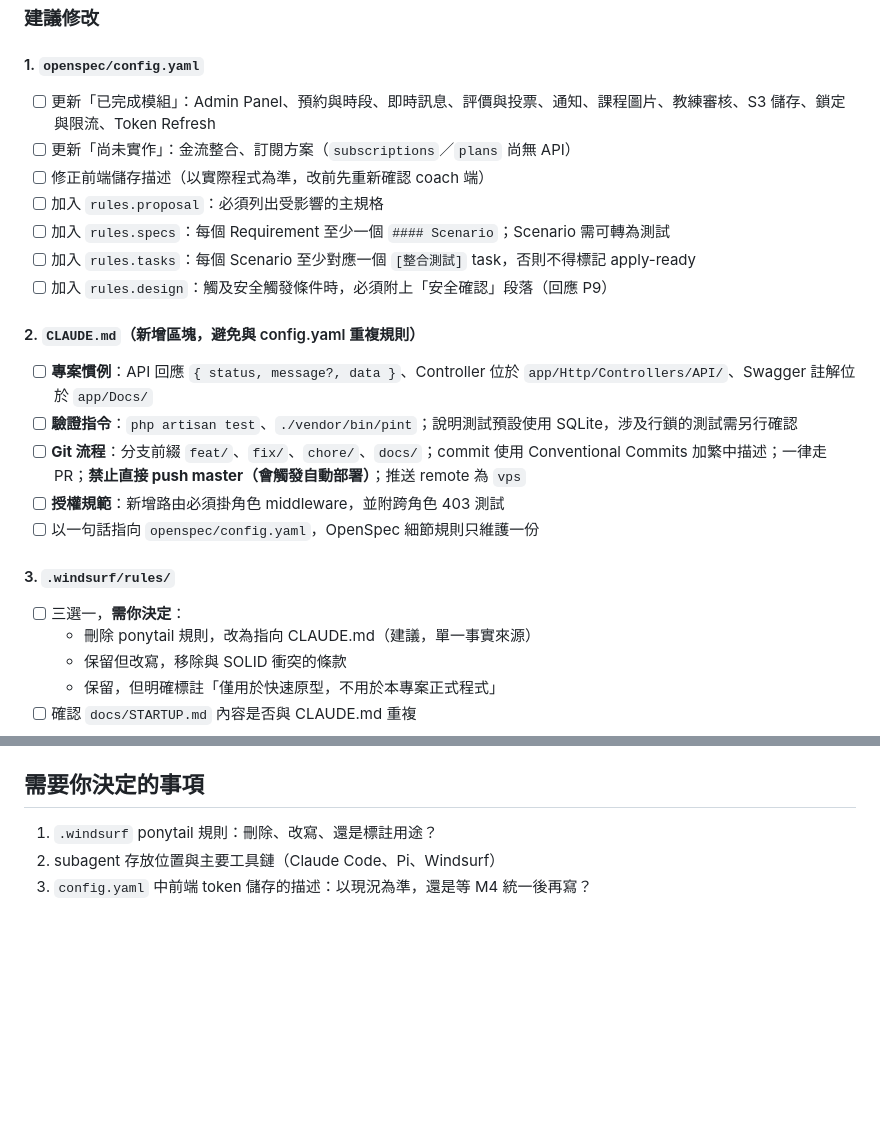
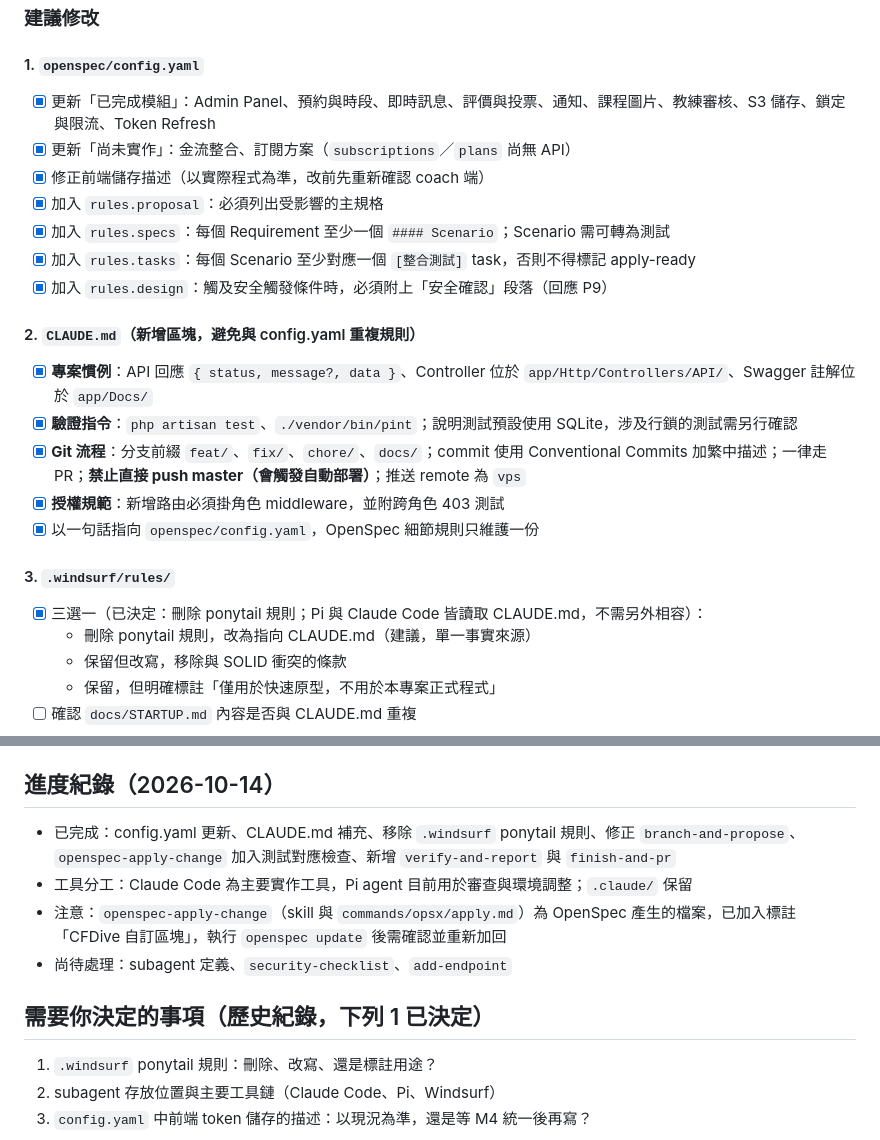
Before and after one commit to a620906209/CFDivePlatform, a Markdown page: docs/analysis/2026-10-14-project-prompt-improvements.md, 2 parts joined by grey strips. Rendered like a GitHub page; blank space fills up the shorter version.

Commit message:
docs(analysis): 更新 prompt 改善計畫進度

```diff
--- a/docs/analysis/2026-10-14-project-prompt-improvements.md
+++ b/docs/analysis/2026-10-14-project-prompt-improvements.md
@@ -27,23 +27,23 @@
 ### 建議修改
 
 #### 1. `openspec/config.yaml`
-- [ ] 更新「已完成模組」：Admin Panel、預約與時段、即時訊息、評價與投票、通知、課程圖片、教練審核、S3 儲存、鎖定與限流、Token Refresh
-- [ ] 更新「尚未實作」：金流整合、訂閱方案（`subscriptions`／`plans` 尚無 API）
-- [ ] 修正前端儲存描述（以實際程式為準，改前先重新確認 coach 端）
-- [ ] 加入 `rules.proposal`：必須列出受影響的主規格
-- [ ] 加入 `rules.specs`：每個 Requirement 至少一個 `#### Scenario`；Scenario 需可轉為測試
-- [ ] 加入 `rules.tasks`：每個 Scenario 至少對應一個 `[整合測試]` task，否則不得標記 apply-ready
-- [ ] 加入 `rules.design`：觸及安全觸發條件時，必須附上「安全確認」段落（回應 P9）
+- [x] 更新「已完成模組」：Admin Panel、預約與時段、即時訊息、評價與投票、通知、課程圖片、教練審核、S3 儲存、鎖定與限流、Token Refresh
+- [x] 更新「尚未實作」：金流整合、訂閱方案（`subscriptions`／`plans` 尚無 API）
+- [x] 修正前端儲存描述（以實際程式為準，改前先重新確認 coach 端）
+- [x] 加入 `rules.proposal`：必須列出受影響的主規格
+- [x] 加入 `rules.specs`：每個 Requirement 至少一個 `#### Scenario`；Scenario 需可轉為測試
+- [x] 加入 `rules.tasks`：每個 Scenario 至少對應一個 `[整合測試]` task，否則不得標記 apply-ready
+- [x] 加入 `rules.design`：觸及安全觸發條件時，必須附上「安全確認」段落（回應 P9）
 
 #### 2. `CLAUDE.md`（新增區塊，避免與 config.yaml 重複規則）
-- [ ] **專案慣例**：API 回應 `{ status, message?, data }`、Controller 位於 `app/Http/Controllers/API/`、Swagger 註解位於 `app/Docs/`
-- [ ] **驗證指令**：`php artisan test`、`./vendor/bin/pint`；說明測試預設使用 SQLite，涉及行鎖的測試需另行確認
-- [ ] **Git 流程**：分支前綴 `feat/`、`fix/`、`chore/`、`docs/`；commit 使用 Conventional Commits 加繁中描述；一律走 PR；**禁止直接 push master（會觸發自動部署）**；推送 remote 為 `vps`
-- [ ] **授權規範**：新增路由必須掛角色 middleware，並附跨角色 403 測試
-- [ ] 以一句話指向 `openspec/config.yaml`，OpenSpec 細節規則只維護一份
+- [x] **專案慣例**：API 回應 `{ status, message?, data }`、Controller 位於 `app/Http/Controllers/API/`、Swagger 註解位於 `app/Docs/`
+- [x] **驗證指令**：`php artisan test`、`./vendor/bin/pint`；說明測試預設使用 SQLite，涉及行鎖的測試需另行確認
+- [x] **Git 流程**：分支前綴 `feat/`、`fix/`、`chore/`、`docs/`；commit 使用 Conventional Commits 加繁中描述；一律走 PR；**禁止直接 push master（會觸發自動部署）**；推送 remote 為 `vps`
+- [x] **授權規範**：新增路由必須掛角色 middleware，並附跨角色 403 測試
+- [x] 以一句話指向 `openspec/config.yaml`，OpenSpec 細節規則只維護一份
 
 #### 3. `.windsurf/rules/`
-- [ ] 三選一，**需你決定**：
+- [x] 三選一（已決定：刪除 ponytail 規則；Pi 與 Claude Code 皆讀取 CLAUDE.md，不需另外相容）：
   - 刪除 ponytail 規則，改為指向 CLAUDE.md（建議，單一事實來源）
   - 保留但改寫，移除與 SOLID 衝突的條款
   - 保留，但明確標註「僅用於快速原型，不用於本專案正式程式」
@@ -121,7 +121,14 @@
 6. 建立唯讀 subagent（spec-auditor、security-reviewer）
 7. 視需要補 `security-checklist`、`add-endpoint`
 
-## 需要你決定的事項
+## 進度紀錄（2026-10-14）
+
+- 已完成：config.yaml 更新、CLAUDE.md 補充、移除 `.windsurf` ponytail 規則、修正 `branch-and-propose`、`openspec-apply-change` 加入測試對應檢查、新增 `verify-and-report` 與 `finish-and-pr`
+- 工具分工：Claude Code 為主要實作工具，Pi agent 目前用於審查與環境調整；`.claude/` 保留
+- 注意：`openspec-apply-change`（skill 與 `commands/opsx/apply.md`）為 OpenSpec 產生的檔案，已加入標註「CFDive 自訂區塊」，執行 `openspec update` 後需確認並重新加回
+- 尚待處理：subagent 定義、`security-checklist`、`add-endpoint`
+
+## 需要你決定的事項（歷史紀錄，下列 1 已決定）
 
 1. `.windsurf` ponytail 規則：刪除、改寫、還是標註用途？
 2. subagent 存放位置與主要工具鏈（Claude Code、Pi、Windsurf）
```
Also changed, not shown: other parts of docs/analysis/2026-10-14-project-prompt-improvements.md (+4 -4 lines).
